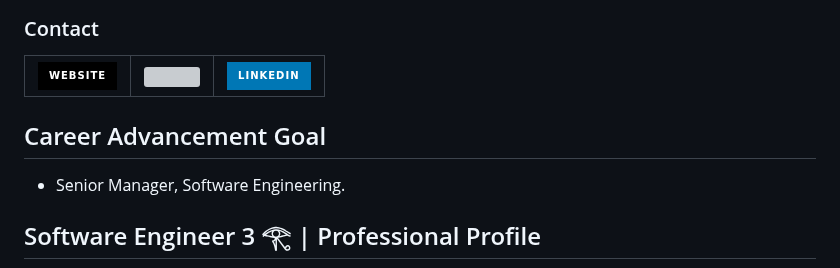
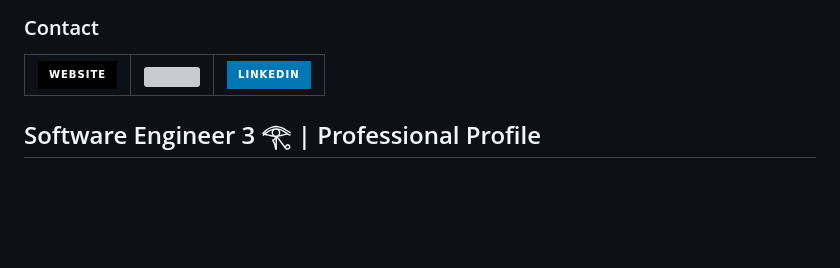
Before and after one commit to lyes-sefiane/lyes-sefiane, a Markdown page: README.md, the part around the change. Drawn GitHub-style; badges without logos; blank space fills up the shorter version; grey boxes are pictures that could not be loaded.

```diff
--- a/README.md
+++ b/README.md
@@ -30,9 +30,6 @@
     </td>
   </tr>
 </table>
-
-## Career Advancement Goal
-- Senior Manager, Software Engineering.
 
 ## Software Engineer 3 𓂀 | Professional Profile
 
```
